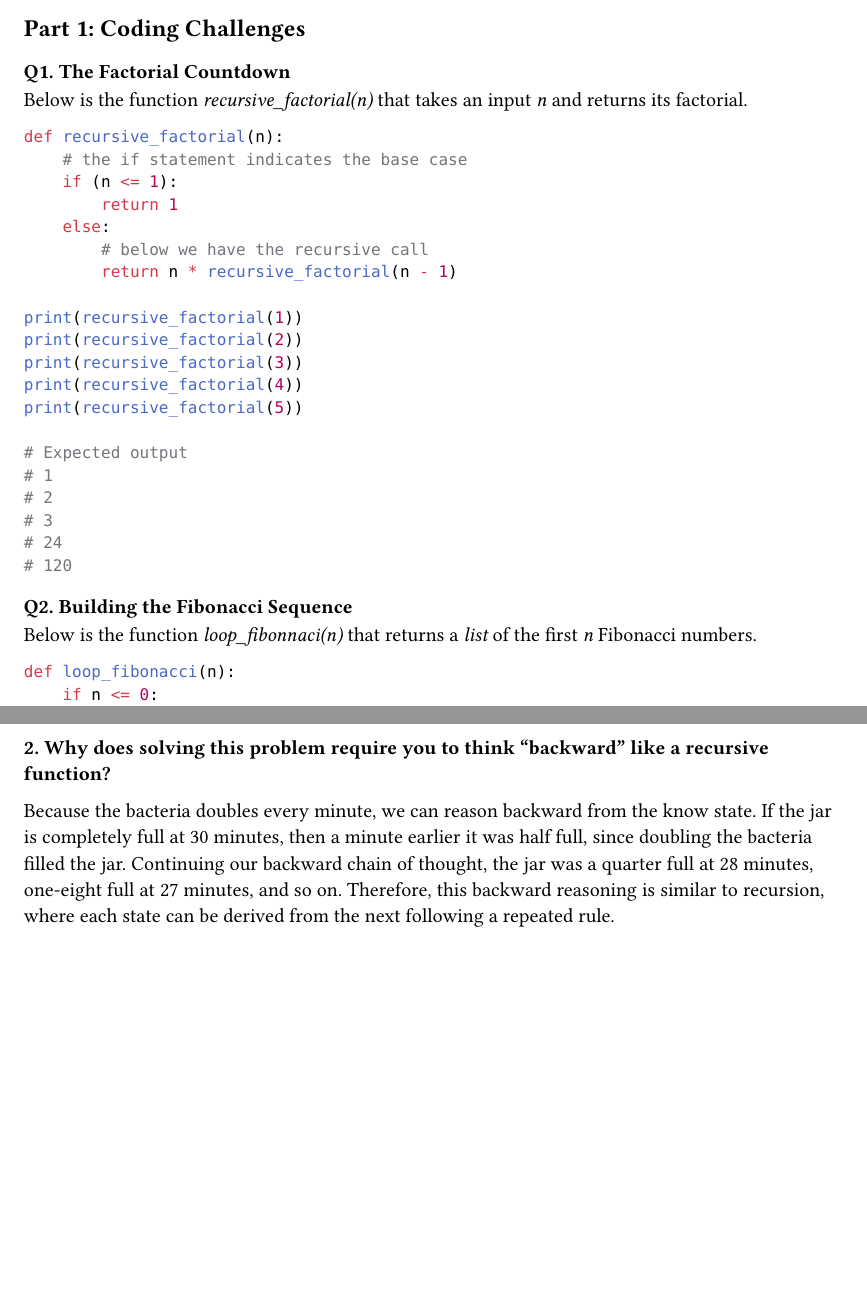
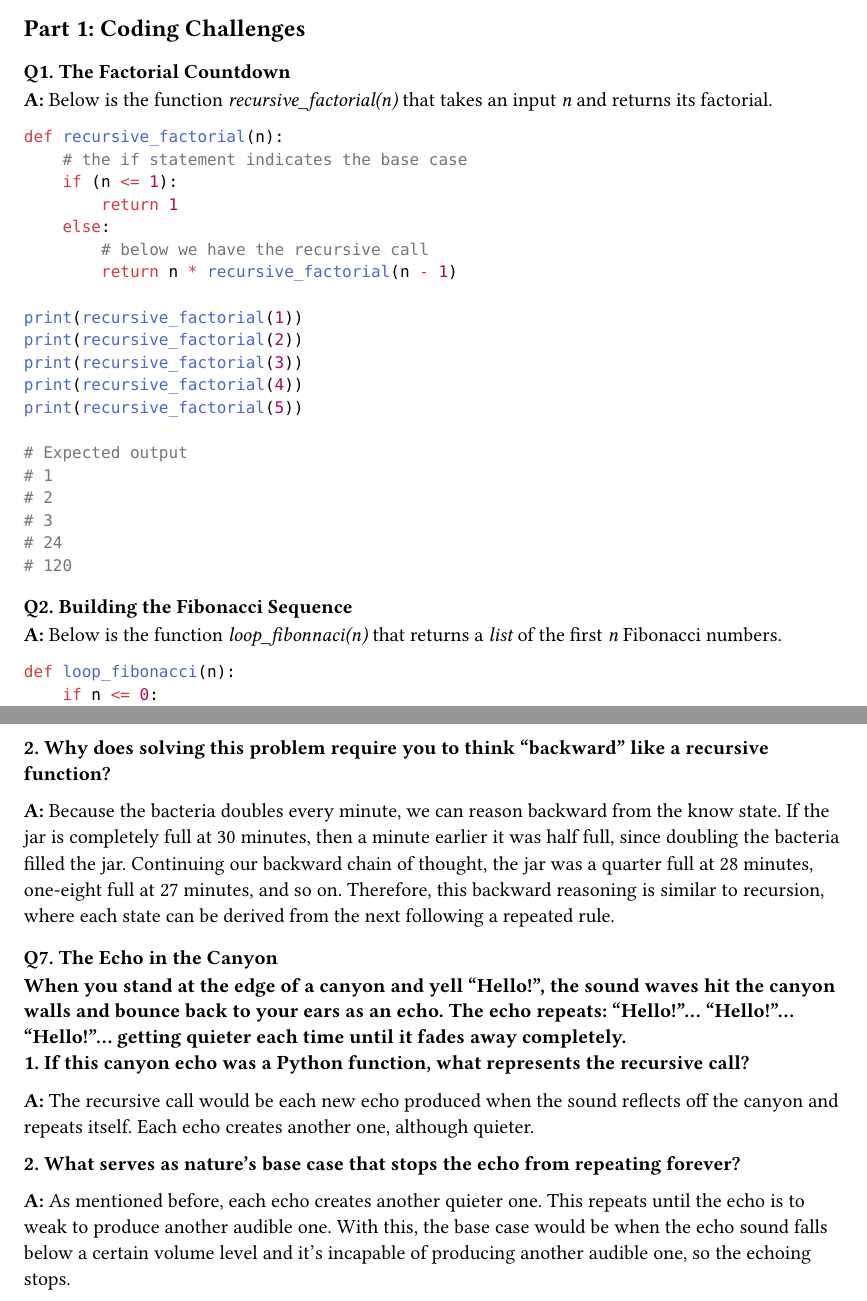
Before and after one commit to hcirne/t4inf1003-theoretische-informatik-2, a Typst document (exercise-3/proposal-3.typ): two parts of pages 1 and 3 of 3, joined at a grey line, cut so that both start at the same text, the shorter picture padded with empty space. Compiled offline with Typst 0.15.

Commit message:
added last questions and fixed some styling

````diff
--- a/exercise-3/proposal-3.typ
+++ b/exercise-3/proposal-3.typ
@@ -7,7 +7,7 @@
 
 === Q1. The Factorial Countdown
 
-Below is the function #emph[recursive_factorial(n)] that takes an input _n_ and returns its factorial.
+*A:* Below is the function #emph[recursive_factorial(n)] that takes an input _n_ and returns its factorial.
 ```python
 def recursive_factorial(n):
     # the if statement indicates the base case
@@ -33,7 +33,7 @@ print(recursive_factorial(5))
 
 === Q2. Building the Fibonacci Sequence
 
-Below is the function #emph[loop_fibonnaci(n)] that returns a _list_ of the first _n_ Fibonacci numbers.
+*A:* Below is the function #emph[loop_fibonnaci(n)] that returns a _list_ of the first _n_ Fibonacci numbers.
 ```python
 def loop_fibonacci(n):
     if n <= 0:
@@ -118,25 +118,40 @@ In extreme cases, the Call Stack can exceed its size limit causing a stack overf
 == Part 3: Real-World Logic Riddles
 === Q5. The Stacking Box Dillema
 
-*1. If you were writing a program to find the key, what is the recursive action you repeat over and over?*
-A: The recursive action would be to open the current box and continue searching inside the next smaller box.
+*1. If you were writing a program to find the key, what is the recursive action you repeat over and over?* \
+*A:* The recursive action would be to open the current box and continue repeatedly searching inside the next smaller box.
 
-*2. What is the base case that tells you to finally stop opening boxes?*
-A: Assuming that there's a golden key at the smallest, tiniest box, then the base case would be "when you find the key, stop".
+*2. What is the base case that tells you to finally stop opening boxes?* \
+*A:* Assuming that there's a golden key at the smallest, tiniest box, then the base case would be "when you find the key, stop".
 If there's no guarantee that there's a key inside the boxes, we can stop when we reach the smallest one (there's no other box inside it).
 
 === Q6. The 29th Day Puzzle
 
-A scientist places a single bacteria cell in a jar. This specific bacteria doubles its population
-every single minute. \
-At exactly 30 minutes, the jar is 100% full. \
+*A scientist places a single bacteria cell in a jar. This specific bacteria doubles its population
+every single minute.* \
+*At exactly 30 minutes, the jar is 100% full.* \
 *1. At what minute was the jar exactly half full?*
 
 *A:* The jar is exactly half full at 29 minutes.
 
 *2. Why does solving this problem require you to think "backward" like a recursive function?*
 
-Because the bacteria doubles every minute, we can reason backward from the know state.
+*A:* Because the bacteria doubles every minute, we can reason backward from the know state.
 If the jar is completely full at  30 minutes, then a minute earlier it was half full, since doubling the bacteria filled the jar.
 Continuing our backward chain of thought, the jar was a quarter full at 28 minutes, one-eight full at 27 minutes, and so on.
 Therefore, this backward reasoning is similar to recursion, where each state can be derived from the next following a repeated rule.
+
+=== Q7. The Echo in the Canyon
+
+*When you stand at the edge of a canyon and yell "Hello!", the sound waves hit the canyon walls
+and bounce back to your ears as an echo. The echo repeats: "Hello!"... "Hello!"... "Hello!"...
+getting quieter each time until it fades away completely.* \
+*1. If this canyon echo was a Python function, what represents the recursive call?*
+
+*A:* The recursive call would be each new echo produced when the sound reflects off the canyon and repeats itself.
+Each echo creates another one, although quieter.
+
+*2. What serves as nature's base case that stops the echo from repeating forever?*
+
+*A:* As mentioned before, each echo creates another quieter one. This repeats until the echo is to weak to produce another audible one.
+With this, the base case would be when the echo sound falls below a certain volume level and it's incapable of producing another audible one, so the echoing stops.
````
Also changed, not shown: exercise-3/proposal-3.typ (6 more changed lines).
